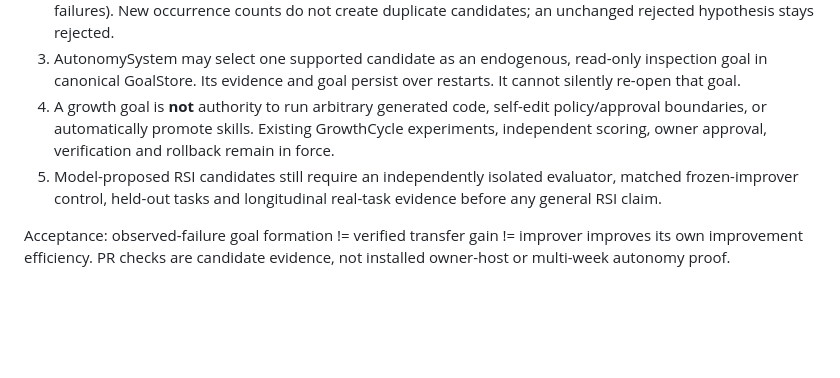
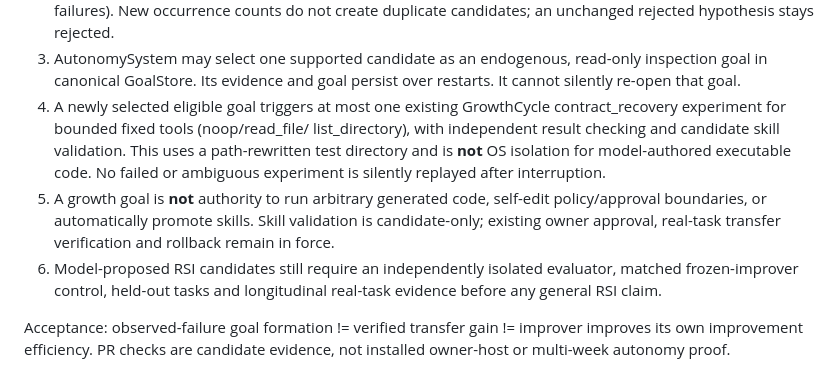
Before and after one commit to sangziwang91-design/workstation-living-system, a Markdown page: docs/WLS_MAINLINE_CONTEXT.md, the part around the change. Drawn GitHub-style; blank space fills up the shorter version.

Commit message:
Specify executable WLS endogenous growth rehearsal and non-promotion limits

```diff
--- a/docs/WLS_MAINLINE_CONTEXT.md
+++ b/docs/WLS_MAINLINE_CONTEXT.md
@@ -44,11 +44,17 @@ GitHub runtime, code, real executed outcomes, and CI remain engineering truth.
 3. AutonomySystem may select one supported candidate as an endogenous,
    read-only inspection goal in canonical GoalStore. Its evidence and goal
    persist over restarts. It cannot silently re-open that goal.
-4. A growth goal is **not** authority to run arbitrary generated code,
+4. A newly selected eligible goal triggers at most one existing GrowthCycle
+   contract_recovery experiment for bounded fixed tools (noop/read_file/
+   list_directory), with independent result checking and candidate skill
+   validation. This uses a path-rewritten test directory and is **not**
+   OS isolation for model-authored executable code. No failed or ambiguous
+   experiment is silently replayed after interruption.
+5. A growth goal is **not** authority to run arbitrary generated code,
    self-edit policy/approval boundaries, or automatically promote skills.
-   Existing GrowthCycle experiments, independent scoring, owner approval,
-   verification and rollback remain in force.
-5. Model-proposed RSI candidates still require an independently isolated
+   Skill validation is candidate-only; existing owner approval, real-task
+   transfer verification and rollback remain in force.
+6. Model-proposed RSI candidates still require an independently isolated
    evaluator, matched frozen-improver control, held-out tasks and longitudinal
    real-task evidence before any general RSI claim.
 
```
